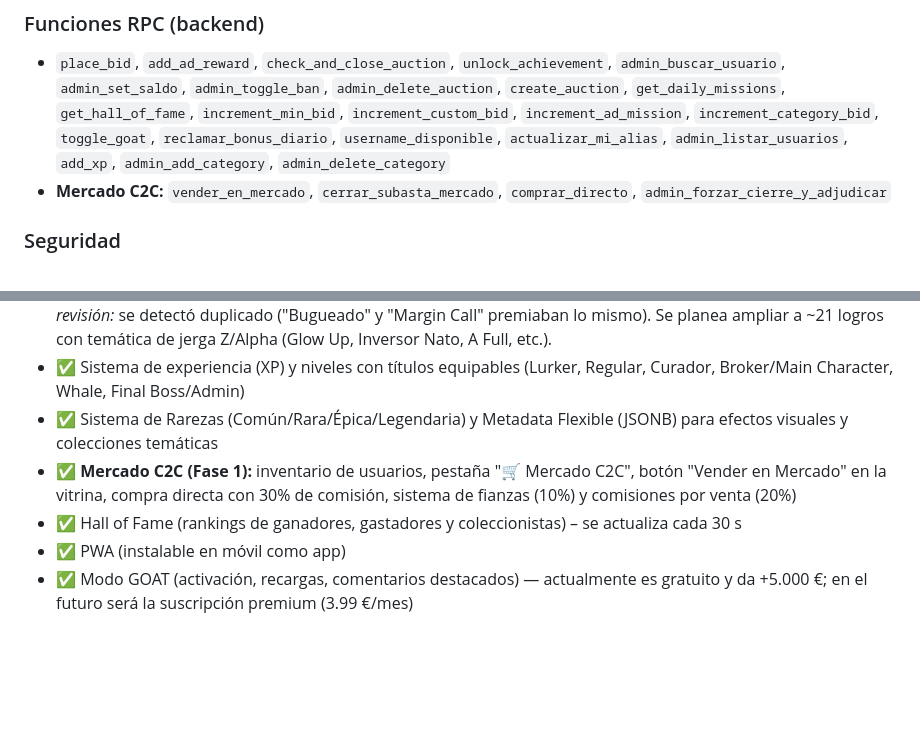
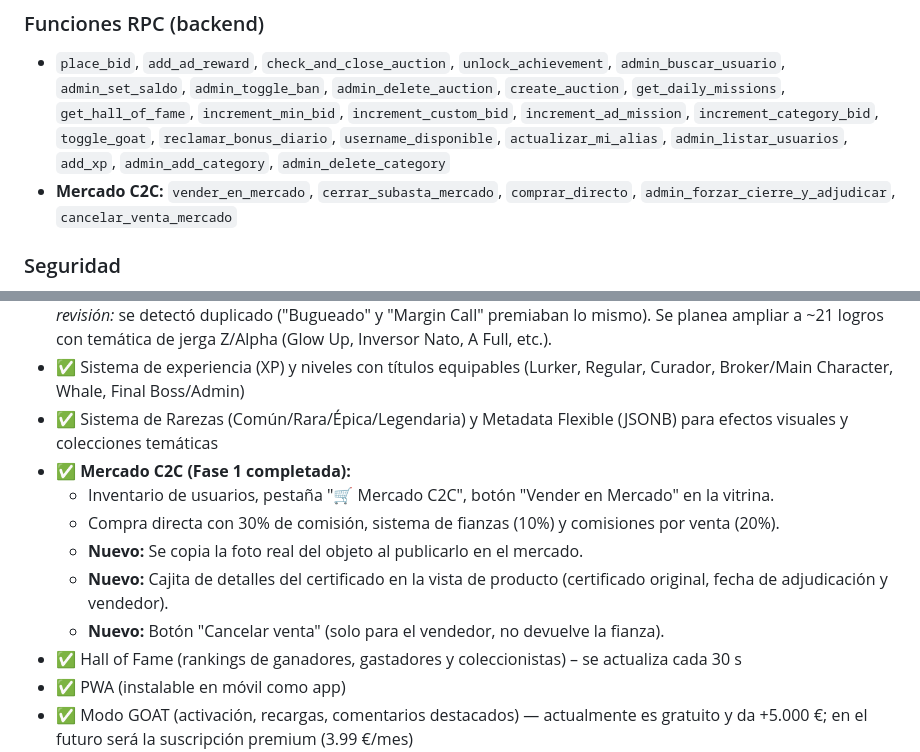
Before and after one commit to jdanielhl1984-commits/abrozon-subastas, a Markdown page: PROYECTO.md, 2 parts joined by grey strips. GitHub-like rendering; blank space fills up the shorter version.

```diff
--- a/PROYECTO.md
+++ b/PROYECTO.md
@@ -28,7 +28,7 @@
 ### Funciones RPC (backend)
 
 * `place_bid`, `add_ad_reward`, `check_and_close_auction`, `unlock_achievement`, `admin_buscar_usuario`, `admin_set_saldo`, `admin_toggle_ban`, `admin_delete_auction`, `create_auction`, `get_daily_missions`, `get_hall_of_fame`, `increment_min_bid`, `increment_custom_bid`, `increment_ad_mission`, `increment_category_bid`, `toggle_goat`, `reclamar_bonus_diario`, `username_disponible`, `actualizar_mi_alias`, `admin_listar_usuarios`, `add_xp`, `admin_add_category`, `admin_delete_category`
-* **Mercado C2C:** `vender_en_mercado`, `cerrar_subasta_mercado`, `comprar_directo`, `admin_forzar_cierre_y_adjudicar`
+* **Mercado C2C:** `vender_en_mercado`, `cerrar_subasta_mercado`, `comprar_directo`, `admin_forzar_cierre_y_adjudicar`, `cancelar_venta_mercado`
 
 ### Seguridad
 
@@ -45,7 +45,12 @@
 * ✅ 15 logros/insignias desbloqueables (actualmente, con vista en lista y notificaciones toast). *Pendiente de revisión:* se detectó duplicado ("Bugueado" y "Margin Call" premiaban lo mismo). Se planea ampliar a ~21 logros con temática de jerga Z/Alpha (Glow Up, Inversor Nato, A Full, etc.).
 * ✅ Sistema de experiencia (XP) y niveles con títulos equipables (Lurker, Regular, Curador, Broker/Main Character, Whale, Final Boss/Admin)
 * ✅ Sistema de Rarezas (Común/Rara/Épica/Legendaria) y Metadata Flexible (JSONB) para efectos visuales y colecciones temáticas
-* ✅ **Mercado C2C (Fase 1):** inventario de usuarios, pestaña "🛒 Mercado C2C", botón "Vender en Mercado" en la vitrina, compra directa con 30% de comisión, sistema de fianzas (10%) y comisiones por venta (20%)
+* ✅ **Mercado C2C (Fase 1 completada):**
+  * Inventario de usuarios, pestaña "🛒 Mercado C2C", botón "Vender en Mercado" en la vitrina.
+  * Compra directa con 30% de comisión, sistema de fianzas (10%) y comisiones por venta (20%).
+  * **Nuevo:** Se copia la foto real del objeto al publicarlo en el mercado.
+  * **Nuevo:** Cajita de detalles del certificado en la vista de producto (certificado original, fecha de adjudicación y vendedor).
+  * **Nuevo:** Botón "Cancelar venta" (solo para el vendedor, no devuelve la fianza).
 * ✅ Hall of Fame (rankings de ganadores, gastadores y coleccionistas) – se actualiza cada 30 s
 * ✅ PWA (instalable en móvil como app)
 * ✅ Modo GOAT (activación, recargas, comentarios destacados) — actualmente es gratuito y da +5.000 €; en el futuro será la suscripción premium (3.99 €/mes)
```
